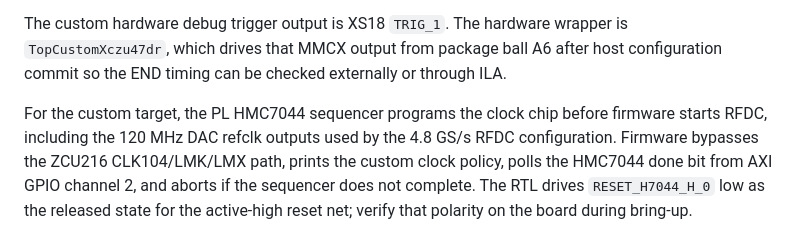
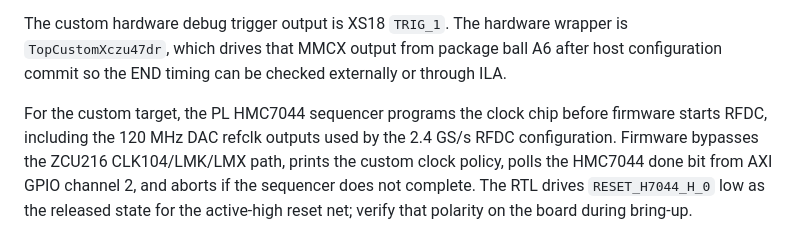
Before and after one commit to Ayahmu/xczu47dr-rfdc, a Markdown page: firmware/README.md, the part around one of its changes. GitHub-like rendering.

```diff
--- a/firmware/README.md
+++ b/firmware/README.md
@@ -116,5 +116,5 @@ Custom `TARGET=custom_xczu47dr` outputs:
 
 The custom hardware debug trigger output is XS18 `TRIG_1`. The hardware wrapper is `TopCustomXczu47dr`, which drives that MMCX output from package ball A6 after host configuration commit so the END timing can be checked externally or through ILA.
 
-For the custom target, the PL HMC7044 sequencer programs the clock chip before firmware starts RFDC, including the 120 MHz DAC refclk outputs used by the 4.8 GS/s RFDC configuration. Firmware bypasses the ZCU216 CLK104/LMK/LMX path, prints the custom clock policy, polls the HMC7044 done bit from AXI GPIO channel 2, and aborts if the sequencer does not complete. The RTL drives `RESET_H7044_H_0` low as the released state for the active-high reset net; verify that polarity on the board during bring-up.
+For the custom target, the PL HMC7044 sequencer programs the clock chip before firmware starts RFDC, including the 120 MHz DAC refclk outputs used by the 2.4 GS/s RFDC configuration. Firmware bypasses the ZCU216 CLK104/LMK/LMX path, prints the custom clock policy, polls the HMC7044 done bit from AXI GPIO channel 2, and aborts if the sequencer does not complete. The RTL drives `RESET_H7044_H_0` low as the released state for the active-high reset net; verify that polarity on the board during bring-up.
 
```
Also changed, not shown: other parts of firmware/README.md (+1 -1 lines), README.md (+2 -2 lines), software/README.md (+17 -0 lines).
